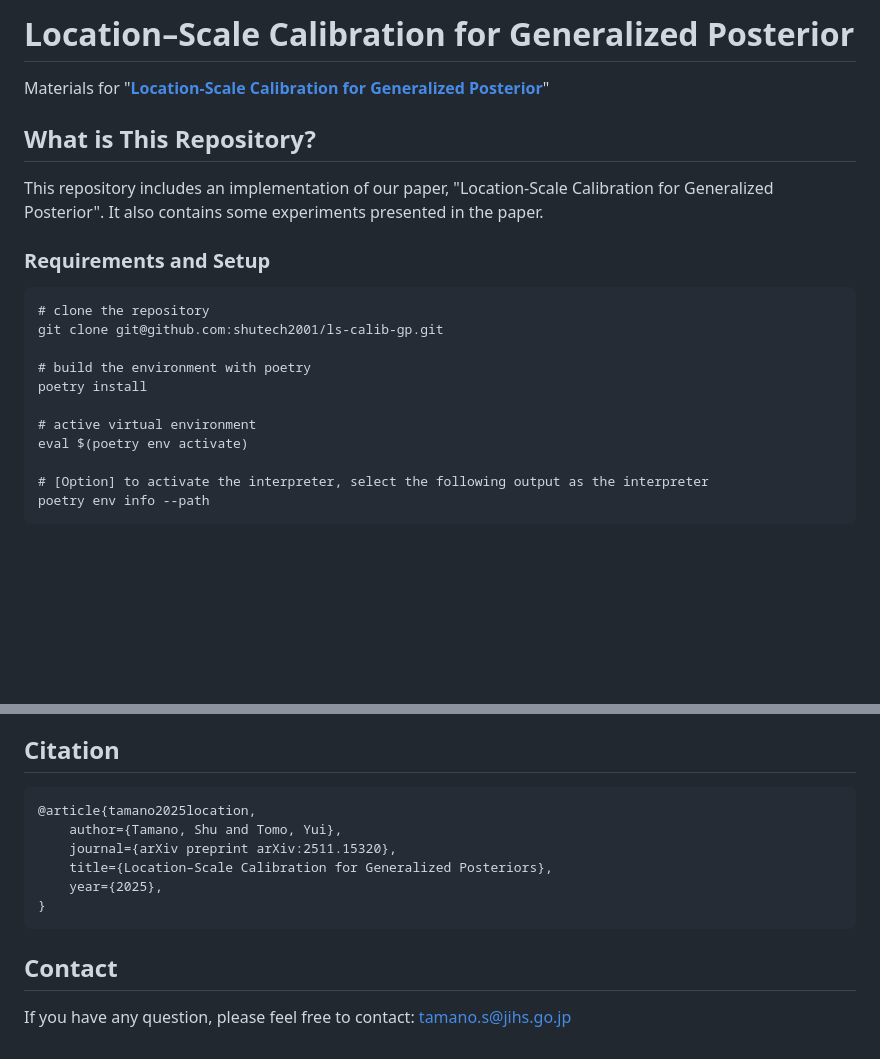
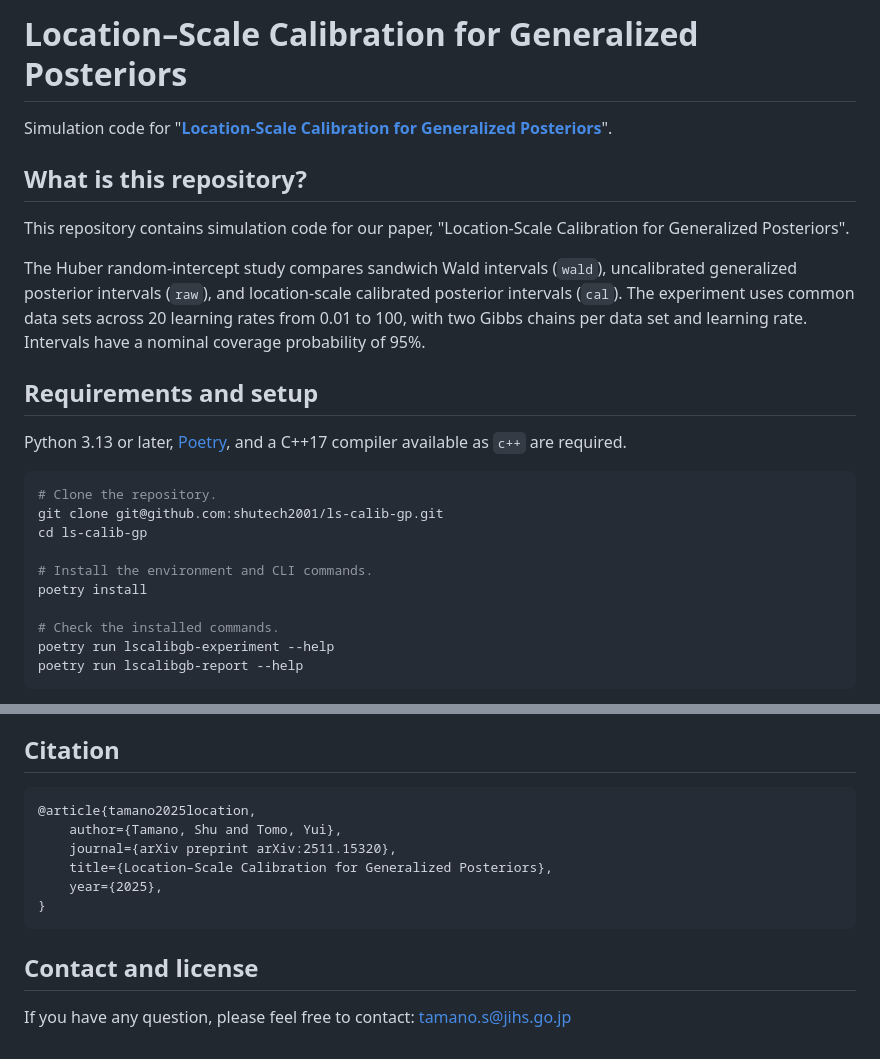
Before and after one commit to shutech2001/ls-calib-gp, a Markdown page: README.md, 2 parts joined by grey strips. Rendered like a GitHub page; blank space fills up the shorter version.

````diff
--- a/README.md
+++ b/README.md
@@ -1,23 +1,30 @@
-# Location–Scale Calibration for Generalized Posterior
-Materials for "[**Location-Scale Calibration for Generalized Posterior**](https://arxiv.org/abs/2511.15320)"
+# Location–Scale Calibration for Generalized Posteriors
 
-## What is This Repository?
+Simulation code for
+"[**Location-Scale Calibration for Generalized Posteriors**](https://arxiv.org/abs/2511.15320)".
 
-This repository includes an implementation of our paper, "Location-Scale Calibration for Generalized Posterior".
-It also contains some experiments presented in the paper.
+## What is this repository?
 
-### Requirements and Setup
-```
-# clone the repository
+This repository contains simulation code for our paper, "Location-Scale Calibration for Generalized Posteriors".
+
+The Huber random-intercept study compares sandwich Wald intervals (`wald`), uncalibrated generalized posterior intervals (`raw`), and location-scale calibrated posterior intervals (`cal`).
+The experiment uses common data sets across 20 learning rates from 0.01 to 100, with two Gibbs chains per data set and learning rate.
+Intervals have a nominal coverage probability of 95%.
+
+## Requirements and setup
+
+Python 3.13 or later, [Poetry](https://python-poetry.org/), and a C++17 compiler available as `c++` are required.
+
+```bash
+# Clone the repository.
 git clone git@github.com:shutech2001/ls-calib-gp.git
+cd ls-calib-gp
 
-# build the environment with poetry
+# Install the environment and CLI commands.
 poetry install
 
-# active virtual environment
-eval $(poetry env activate)
-
-# [Option] to activate the interpreter, select the following output as the interpreter
-poetry env info --path
+# Check the installed commands.
+poetry run lscalibgb-experiment --help
+poetry run lscalibgb-report --help
 ```
 
@@ -91,6 +106,7 @@ poetry env info --path
 
 ## Citation
-```
+
+```bibtex
 @article{tamano2025location,
     author={Tamano, Shu and Tomo, Yui},
     journal={arXiv preprint arXiv:2511.15320},
@@ -99,6 +115,6 @@ poetry env info --path
 }
 ```
 
-## Contact
+## Contact and license
 
 If you have any question, please feel free to contact: tamano.s@jihs.go.jp
````
Also changed, not shown: other parts of README.md (+74 -66 lines).
